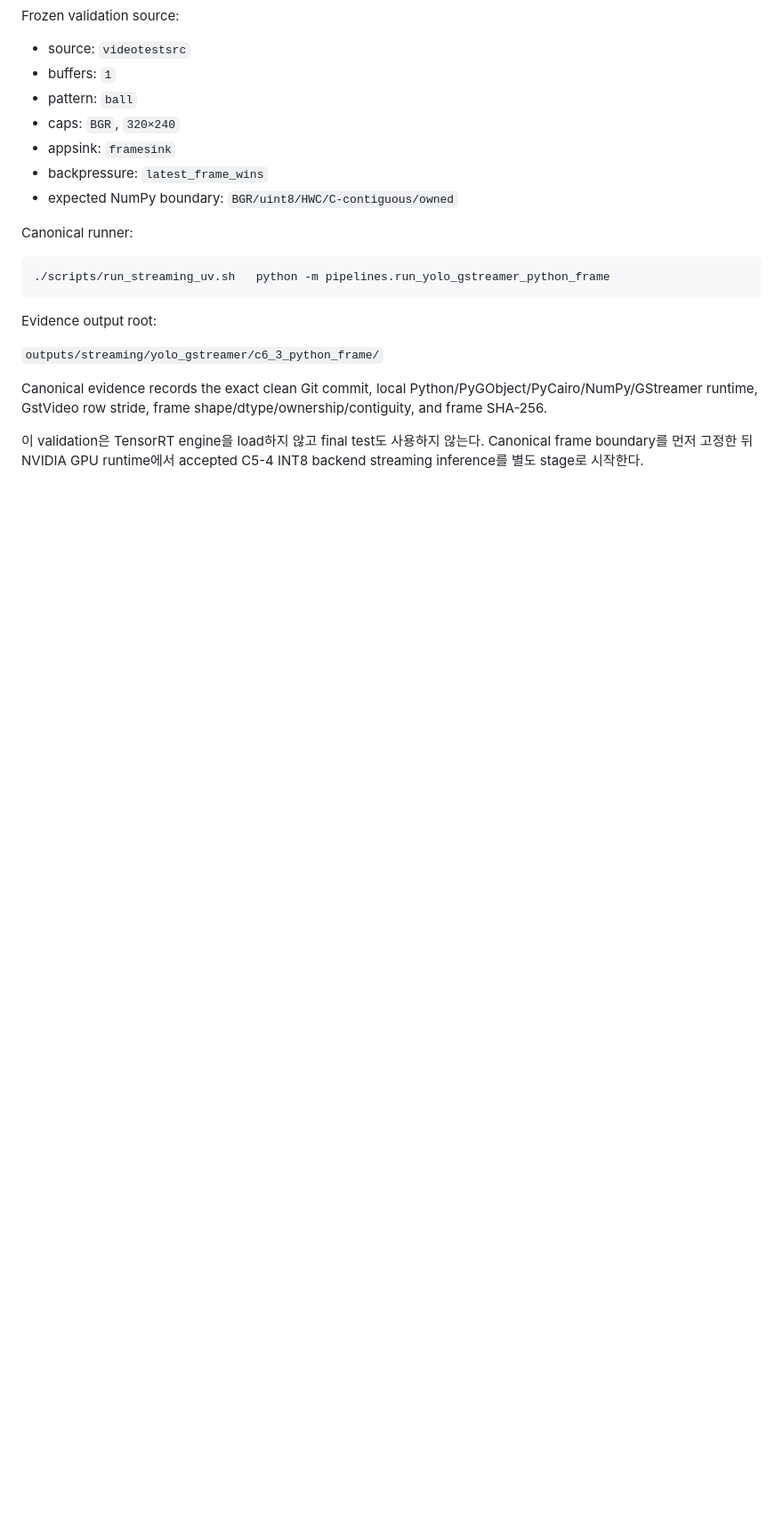
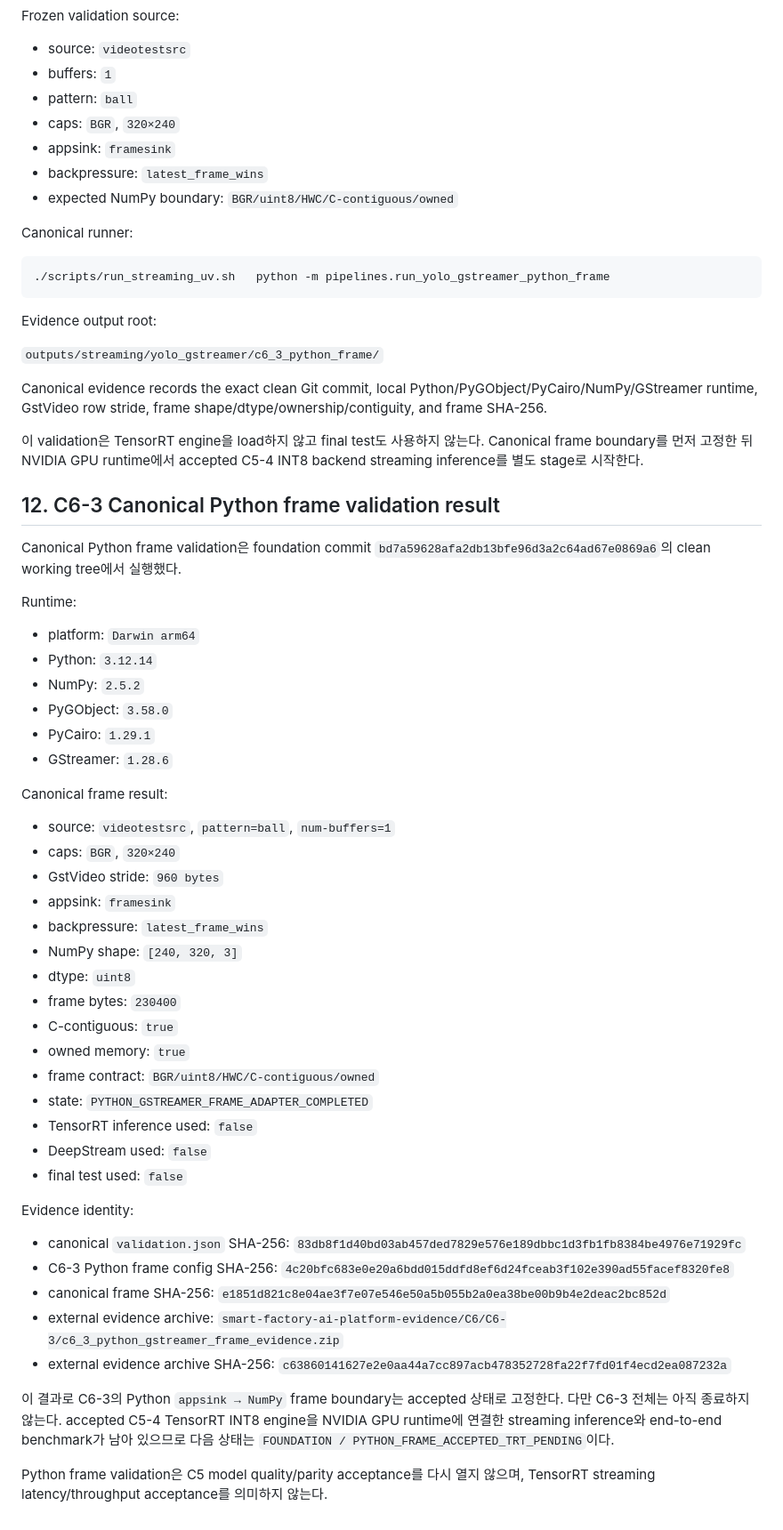
Before and after one commit to dudghks5893/smart-factory-ai-platform, a Markdown page: docs/vision/YOLO_REALTIME_STREAMING.md, the part around one of its changes. Shown at 89% size. Drawn GitHub-style; blank space fills up the shorter version.

Commit message:
docs: accept c6-3 python gstreamer frame boundary

```diff
--- a/docs/vision/YOLO_REALTIME_STREAMING.md
+++ b/docs/vision/YOLO_REALTIME_STREAMING.md
@@ -231,3 +231,56 @@ runtime, GstVideo row stride, frame shape/dtype/ownership/contiguity, and frame
 이 validation은 TensorRT engine을 load하지 않고 final test도 사용하지 않는다. Canonical frame
 boundary를 먼저 고정한 뒤 NVIDIA GPU runtime에서 accepted C5-4 INT8 backend streaming inference를
 별도 stage로 시작한다.
+
+## 12. C6-3 Canonical Python frame validation result
+
+Canonical Python frame validation은 foundation commit
+`bd7a59628afa2db13bfe96d3a2c64ad67e0869a6`의 clean working tree에서 실행했다.
+
+Runtime:
+
+- platform: `Darwin arm64`
+- Python: `3.12.14`
+- NumPy: `2.5.2`
+- PyGObject: `3.58.0`
+- PyCairo: `1.29.1`
+- GStreamer: `1.28.6`
+
+Canonical frame result:
+
+- source: `videotestsrc`, `pattern=ball`, `num-buffers=1`
+- caps: `BGR`, `320×240`
+- GstVideo stride: `960 bytes`
+- appsink: `framesink`
+- backpressure: `latest_frame_wins`
+- NumPy shape: `[240, 320, 3]`
+- dtype: `uint8`
+- frame bytes: `230400`
+- C-contiguous: `true`
+- owned memory: `true`
+- frame contract: `BGR/uint8/HWC/C-contiguous/owned`
+- state: `PYTHON_GSTREAMER_FRAME_ADAPTER_COMPLETED`
+- TensorRT inference used: `false`
+- DeepStream used: `false`
+- final test used: `false`
+
+Evidence identity:
+
+- canonical `validation.json` SHA-256:
+  `83db8f1d40bd03ab457ded7829e576e189dbbc1d3fb1fb8384be4976e71929fc`
+- C6-3 Python frame config SHA-256:
+  `4c20bfc683e0e20a6bdd015ddfd8ef6d24fceab3f102e390ad55facef8320fe8`
+- canonical frame SHA-256:
+  `e1851d821c8e04ae3f7e07e546e50a5b055b2a0ea38be00b9b4e2deac2bc852d`
+- external evidence archive:
+  `smart-factory-ai-platform-evidence/C6/C6-3/c6_3_python_gstreamer_frame_evidence.zip`
+- external evidence archive SHA-256:
+  `c63860141627e2e0aa44a7cc897acb478352728fa22f7fd01f4ecd2ea087232a`
+
+이 결과로 C6-3의 Python `appsink → NumPy` frame boundary는 accepted 상태로 고정한다.
+다만 C6-3 전체는 아직 종료하지 않는다. accepted C5-4 TensorRT INT8 engine을 NVIDIA GPU runtime에
+연결한 streaming inference와 end-to-end benchmark가 남아 있으므로 다음 상태는
+`FOUNDATION / PYTHON_FRAME_ACCEPTED_TRT_PENDING`이다.
+
+Python frame validation은 C5 model quality/parity acceptance를 다시 열지 않으며,
+TensorRT streaming latency/throughput acceptance를 의미하지 않는다.
```
Also changed, not shown: other parts of docs/vision/YOLO_REALTIME_STREAMING.md (+1 -1 lines).
